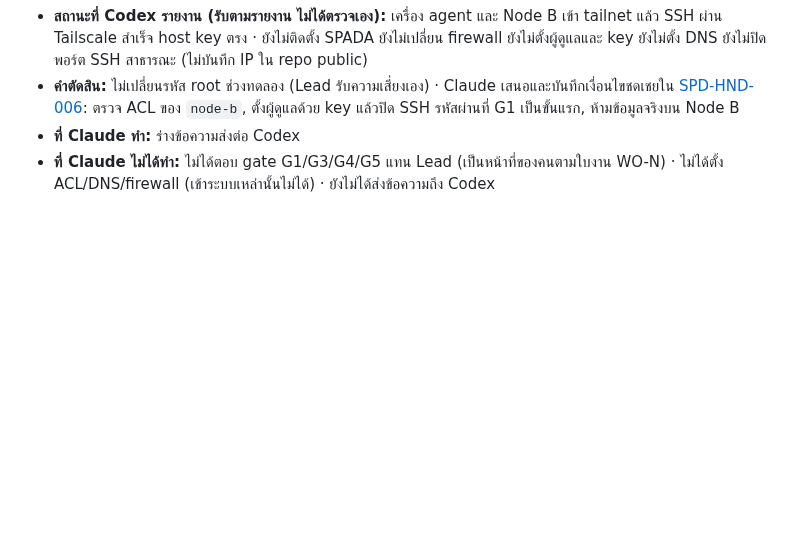
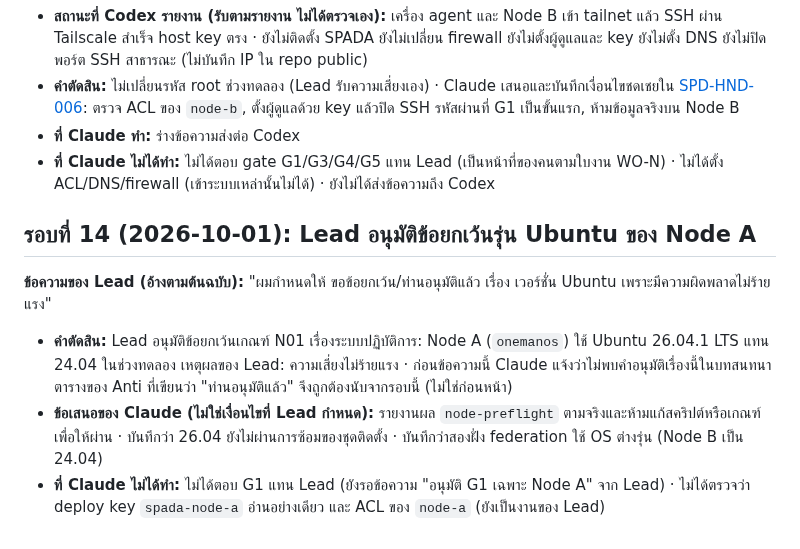
Before and after one commit to chatchailim/spadav5, a Markdown page: docs/decisions/APPROVAL-LOG-2026-09-30-FINAL-ADJUSTMENT.md, the part around the change. Drawn GitHub-style; blank space fills up the shorter version.

Commit message:
docs: record Lead's Ubuntu 26.04 exception for Node A (round 14)
Co-Authored-By: Claude Sonnet 5.5 <noreply@anthropic.com>
Claude-Session: https://claude.ai/code/session_01A87hUweMxXXEhojLzMLmBX

```diff
--- a/docs/decisions/APPROVAL-LOG-2026-09-30-FINAL-ADJUSTMENT.md
+++ b/docs/decisions/APPROVAL-LOG-2026-09-30-FINAL-ADJUSTMENT.md
@@ -175,3 +175,11 @@
 - **คำตัดสิน:** ไม่เปลี่ยนรหัส root ช่วงทดลอง (Lead รับความเสี่ยงเอง) · Claude เสนอและบันทึกเงื่อนไขชดเชยใน [SPD-HND-006](../work-orders/CODEX-HANDOFF-NODE-B-BOOTSTRAP-2026-10-01.md): ตรวจ ACL ของ `node-b`, ตั้งผู้ดูแลด้วย key แล้วปิด SSH รหัสผ่านที่ G1 เป็นขั้นแรก, ห้ามข้อมูลจริงบน Node B
 - **ที่ Claude ทำ:** ร่างข้อความส่งต่อ Codex
 - **ที่ Claude ไม่ได้ทำ:** ไม่ได้ตอบ gate G1/G3/G4/G5 แทน Lead (เป็นหน้าที่ของคนตามใบงาน WO-N) · ไม่ได้ตั้ง ACL/DNS/firewall (เข้าระบบเหล่านั้นไม่ได้) · ยังไม่ได้ส่งข้อความถึง Codex
+
+## รอบที่ 14 (2026-10-01): Lead อนุมัติข้อยกเว้นรุ่น Ubuntu ของ Node A
+
+**ข้อความของ Lead (อ้างตามต้นฉบับ):** "ผมกำหนดให้ ขอข้อยกเว้น/ท่านอนุมัติแล้ว เรื่อง เวอร์ชั่น Ubuntu เพราะมีความผิดพลาดไม่ร้ายแรง"
+
+- **คำตัดสิน:** Lead อนุมัติข้อยกเว้นเกณฑ์ N01 เรื่องระบบปฏิบัติการ: Node A (`onemanos`) ใช้ Ubuntu 26.04.1 LTS แทน 24.04 ในช่วงทดลอง เหตุผลของ Lead: ความเสี่ยงไม่ร้ายแรง · ก่อนข้อความนี้ Claude แจ้งว่าไม่พบคำอนุมัติเรื่องนี้ในบทสนทนา ตารางของ Anti ที่เขียนว่า "ท่านอนุมัติแล้ว" จึงถูกต้องนับจากรอบนี้ (ไม่ใช่ก่อนหน้า)
+- **ข้อเสนอของ Claude (ไม่ใช่เงื่อนไขที่ Lead กำหนด):** รายงานผล `node-preflight` ตามจริงและห้ามแก้สคริปต์หรือเกณฑ์เพื่อให้ผ่าน · บันทึกว่า 26.04 ยังไม่ผ่านการซ้อมของชุดติดตั้ง · บันทึกว่าสองฝั่ง federation ใช้ OS ต่างรุ่น (Node B เป็น 24.04)
+- **ที่ Claude ไม่ได้ทำ:** ไม่ได้ตอบ G1 แทน Lead (ยังรอข้อความ "อนุมัติ G1 เฉพาะ Node A" จาก Lead) · ไม่ได้ตรวจว่า deploy key `spada-node-a` อ่านอย่างเดียว และ ACL ของ `node-a` (ยังเป็นงานของ Lead)
```
